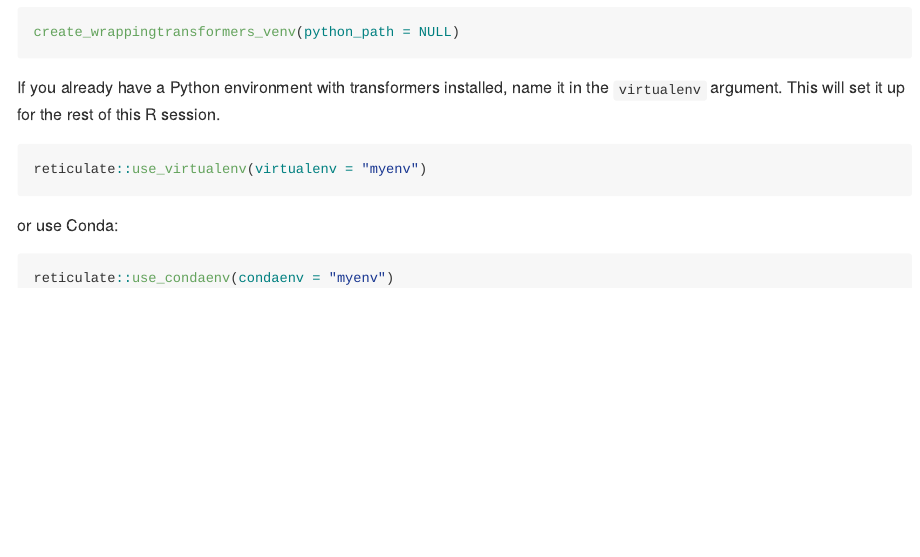
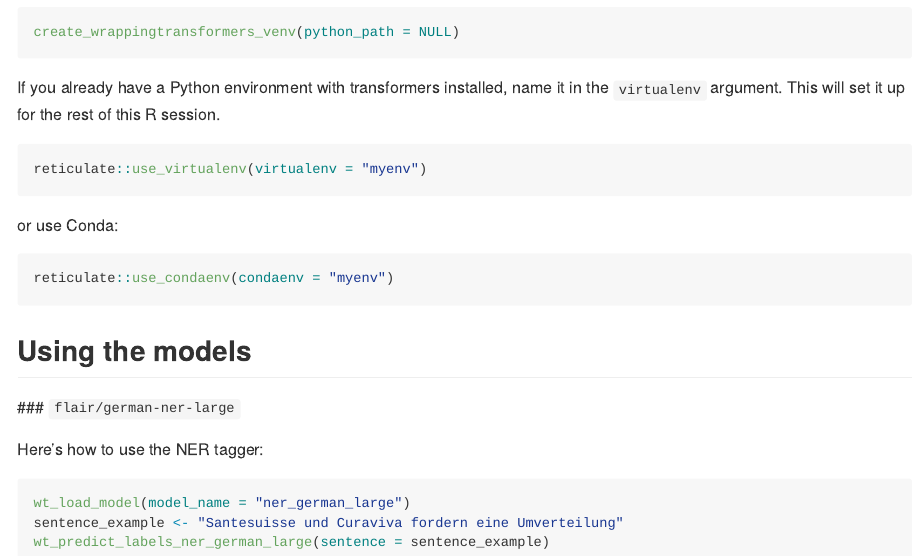
Before and after one commit to balthasars/wrappingtransformers, an R Markdown document (README.Rmd): the page in a window 1100 px wide, from 1440 px down. The pictures show the output file README.md that the author committed with the source, drawn offline in the style of GitHub.

Commit message:
documentation

````diff
--- a/README.Rmd
+++ b/README.Rmd
@@ -90,3 +90,15 @@ or use Conda:
 ```{r}
 reticulate::use_condaenv(condaenv = "myenv")
 ```
+
+## Using the models
+
+### `flair/german-ner-large`
+
+Here's how to use the NER tagger:
+
+```{r}
+wt_load_model(model_name = "ner_german_large")
+sentence_example <- "Santesuisse und Curaviva fordern eine Umverteilung"
+wt_predict_labels_ner_german_large(sentence = sentence_example)
+```
````
Also changed, not shown: README.md.
